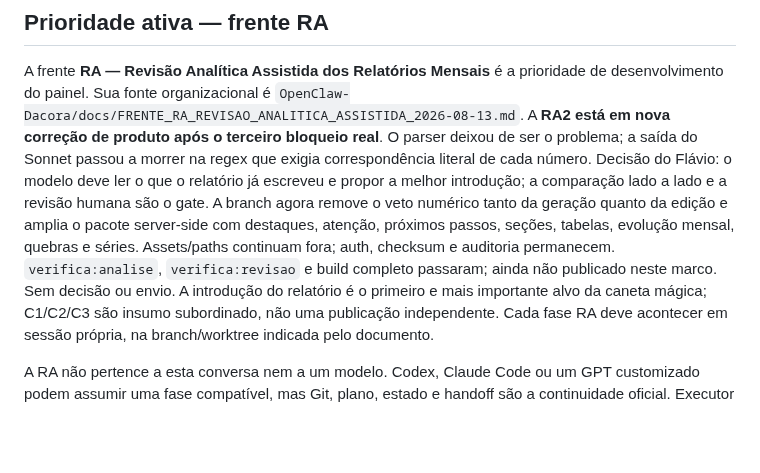
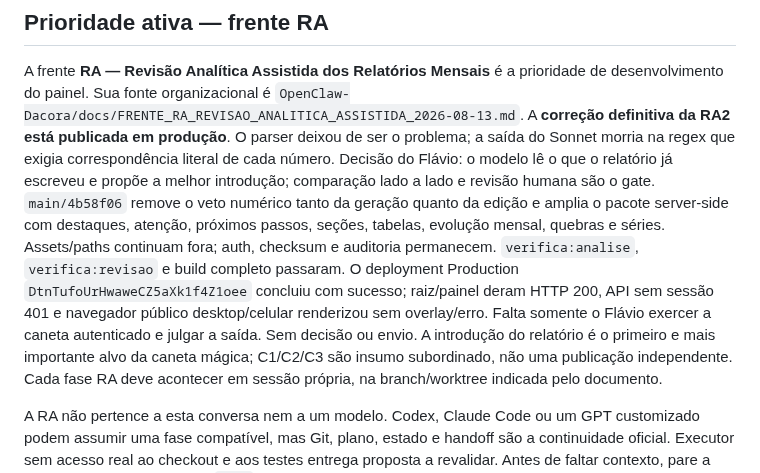
Before and after one commit to flacora-projetos/dacoraLP, a Markdown page: AGENTS.md, the part around the change. Drawn GitHub-style; blank space fills up the shorter version.

Commit message:
docs(ra2): registrar revisão livre em produção

```diff
--- a/AGENTS.md
+++ b/AGENTS.md
@@ -9,7 +9,7 @@ plano/handoff canônico indicado nele no repositório `OpenClaw-Dacora`.
 A frente **RA — Revisão Analítica Assistida dos Relatórios Mensais** é a
 prioridade de desenvolvimento do painel. Sua fonte organizacional é
 `OpenClaw-Dacora/docs/FRENTE_RA_REVISAO_ANALITICA_ASSISTIDA_2026-08-13.md`.
-A **RA2 está em nova correção de produto após o terceiro bloqueio real**. O parser deixou de ser o problema; a saída do Sonnet passou a morrer na regex que exigia correspondência literal de cada número. Decisão do Flávio: o modelo deve ler o que o relatório já escreveu e propor a melhor introdução; a comparação lado a lado e a revisão humana são o gate. A branch agora remove o veto numérico tanto da geração quanto da edição e amplia o pacote server-side com destaques, atenção, próximos passos, seções, tabelas, evolução mensal, quebras e séries. Assets/paths continuam fora; auth, checksum e auditoria permanecem. `verifica:analise`, `verifica:revisao` e build completo passaram; ainda não publicado neste marco. Sem decisão ou envio. A introdução do relatório é o primeiro e mais importante alvo da caneta mágica;
+A **correção definitiva da RA2 está publicada em produção**. O parser deixou de ser o problema; a saída do Sonnet morria na regex que exigia correspondência literal de cada número. Decisão do Flávio: o modelo lê o que o relatório já escreveu e propõe a melhor introdução; comparação lado a lado e revisão humana são o gate. `main/4b58f06` remove o veto numérico tanto da geração quanto da edição e amplia o pacote server-side com destaques, atenção, próximos passos, seções, tabelas, evolução mensal, quebras e séries. Assets/paths continuam fora; auth, checksum e auditoria permanecem. `verifica:analise`, `verifica:revisao` e build completo passaram. O deployment Production `DtnTufoUrHwaweCZ5aXk1f4Z1oee` concluiu com sucesso; raiz/painel deram HTTP 200, API sem sessão 401 e navegador público desktop/celular renderizou sem overlay/erro. Falta somente o Flávio exercer a caneta autenticado e julgar a saída. Sem decisão ou envio. A introdução do relatório é o primeiro e mais importante alvo da caneta mágica;
 C1/C2/C3 são insumo subordinado, não uma publicação independente. Cada fase RA
 deve acontecer em sessão própria, na branch/worktree indicada pelo documento.
 
```
Also changed, not shown: CLAUDE.md (+1 -1 lines), docs/PAINEL_PROGRESSO.md (+11 -10 lines).
